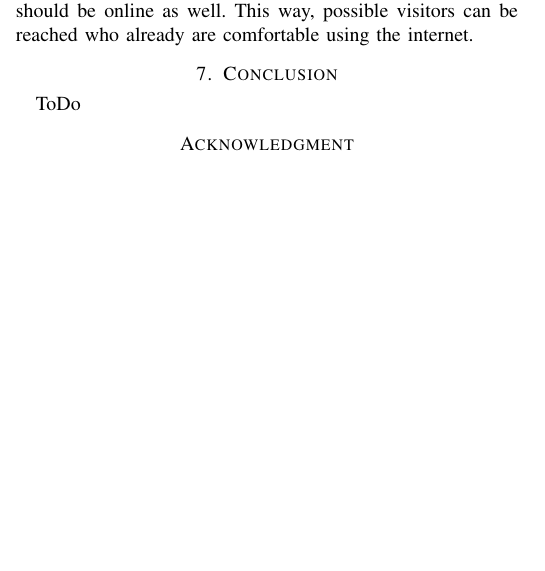
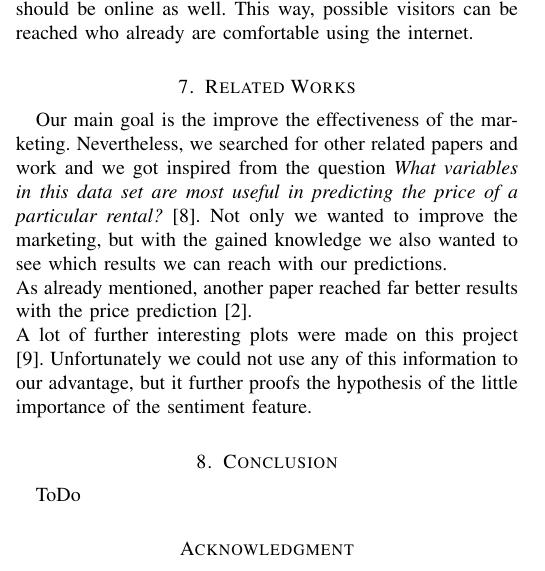
Before and after one commit to Mavengence/Kaggle-Seattle-Airbnb-Analysis-IS4861-Assignment, a LaTeX paper (report/MLB_Paper.tex): part of one column of page 8 of 8 before the commit and part of one column of page 8 of 9 after it, cut so that both start at the same text, the shorter picture padded with empty space. Compiled offline with pdfLaTeX.

Commit message:
Latest update Tim related works

```diff
--- a/report/MLB_Paper.tex
+++ b/report/MLB_Paper.tex
@@ -356,6 +356,13 @@ We already know that the number of visitors fluctuates a lot within a month. Thi
 As Airbnb itself profits form their lessors renting out their places, it would be interesting to know how they can help their lessors. One way is to start campaigning at the right moment. According to the analysis, in the year 2017 the number of visitors will decrease from March to July. Meaning the marketing campaign should start in February and end in August. As Airbnb is an online platform the advertisements should be online as well. This way, possible visitors can be reached who already are comfortable using the internet.
 
 %
+\section{Related Works}
+ Our main goal is the improve the effectiveness of the marketing. Nevertheless, we searched for other related papers and work and we got inspired from the question \textit{What variables in this data set are most useful in predicting the price of a particular rental?} \cite{RN2}. Not only we wanted to improve the marketing, but with the gained knowledge we also wanted to see which results we can reach with our predictions. \\
+ As already mentioned, another paper reached far better results with the price prediction \cite{RN1}. \\
+ A lot of further interesting plots were made on this project \cite{RN4}. Unfortunately we could not use any of this information to our advantage, but it further proofs the hypothesis of the little importance of the sentiment feature.
+
+
+
 \section{Conclusion}
 ToDo
 
```
